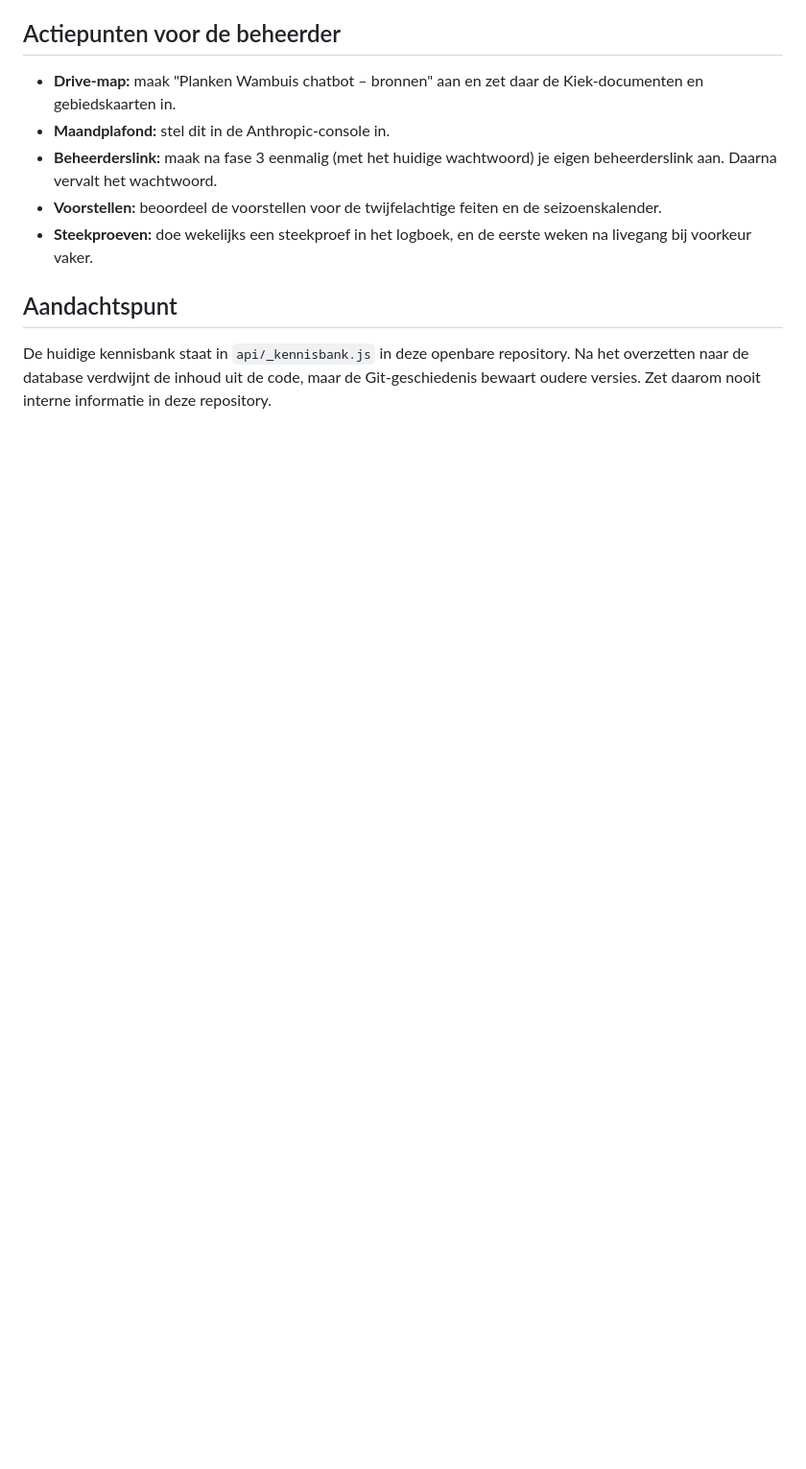
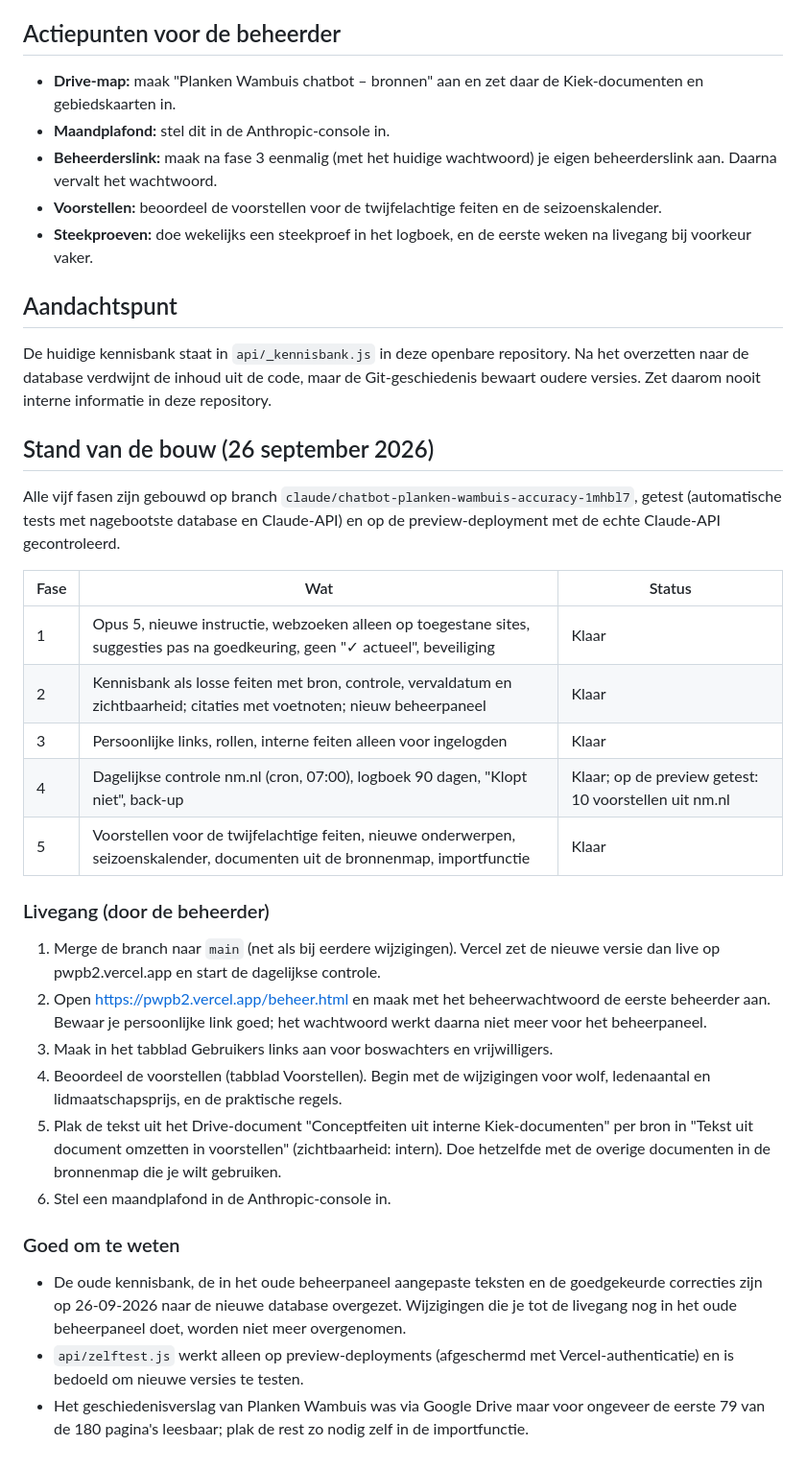
Before and after one commit to harmgiezen149-maker/PW2, a Markdown page: docs/verbeterplan-betrouwbaarheid.md, the part around the change. Shown at 96% size. GitHub-like rendering; blank space fills up the shorter version.

Commit message:
Verbeterplan: stand van de bouw en stappen voor livegang
Co-Authored-By: Claude Opus 5.5 <noreply@anthropic.com>
Claude-Session: https://claude.ai/code/session_01RfekcXQkbggqYqWz7r2yoh

```diff
--- a/docs/verbeterplan-betrouwbaarheid.md
+++ b/docs/verbeterplan-betrouwbaarheid.md
@@ -160,3 +160,45 @@ Twijfelachtige feiten die bij vraag 13 horen:
 De huidige kennisbank staat in `api/_kennisbank.js` in deze openbare repository. Na het
 overzetten naar de database verdwijnt de inhoud uit de code, maar de Git-geschiedenis
 bewaart oudere versies. Zet daarom nooit interne informatie in deze repository.
+
+## Stand van de bouw (26 september 2026)
+
+Alle vijf fasen zijn gebouwd op branch `claude/chatbot-planken-wambuis-accuracy-1mhbl7`,
+getest (automatische tests met nagebootste database en Claude-API) en op de
+preview-deployment met de echte Claude-API gecontroleerd.
+
+| Fase | Wat | Status |
+|------|-----|--------|
+| 1 | Opus 5, nieuwe instructie, webzoeken alleen op toegestane sites, suggesties pas na goedkeuring, geen "✓ actueel", beveiliging | Klaar |
+| 2 | Kennisbank als losse feiten met bron, controle, vervaldatum en zichtbaarheid; citaties met voetnoten; nieuw beheerpaneel | Klaar |
+| 3 | Persoonlijke links, rollen, interne feiten alleen voor ingelogden | Klaar |
+| 4 | Dagelijkse controle nm.nl (cron, 07:00), logboek 90 dagen, "Klopt niet", back-up | Klaar; op de preview getest: 10 voorstellen uit nm.nl |
+| 5 | Voorstellen voor de twijfelachtige feiten, nieuwe onderwerpen, seizoenskalender, documenten uit de bronnenmap, importfunctie | Klaar |
+
+### Livegang (door de beheerder)
+
+1. Merge de branch naar `main` (net als bij eerdere wijzigingen). Vercel zet de
+   nieuwe versie dan live op pwpb2.vercel.app en start de dagelijkse controle.
+2. Open https://pwpb2.vercel.app/beheer.html en maak met het beheerwachtwoord de
+   eerste beheerder aan. Bewaar je persoonlijke link goed; het wachtwoord werkt
+   daarna niet meer voor het beheerpaneel.
+3. Maak in het tabblad Gebruikers links aan voor boswachters en vrijwilligers.
+4. Beoordeel de voorstellen (tabblad Voorstellen). Begin met de wijzigingen voor
+   wolf, ledenaantal en lidmaatschapsprijs, en de praktische regels.
+5. Plak de tekst uit het Drive-document "Conceptfeiten uit interne Kiek-documenten"
+   per bron in "Tekst uit document omzetten in voorstellen" (zichtbaarheid:
+   intern). Doe hetzelfde met de overige documenten in de bronnenmap die je wilt
+   gebruiken.
+6. Stel een maandplafond in de Anthropic-console in.
+
+### Goed om te weten
+
+- De oude kennisbank, de in het oude beheerpaneel aangepaste teksten en de
+  goedgekeurde correcties zijn op 26-09-2026 naar de nieuwe database overgezet.
+  Wijzigingen die je tot de livegang nog in het oude beheerpaneel doet, worden
+  niet meer overgenomen.
+- `api/zelftest.js` werkt alleen op preview-deployments (afgeschermd met
+  Vercel-authenticatie) en is bedoeld om nieuwe versies te testen.
+- Het geschiedenisverslag van Planken Wambuis was via Google Drive maar voor
+  ongeveer de eerste 79 van de 180 pagina's leesbaar; plak de rest zo nodig zelf
+  in de importfunctie.
```
